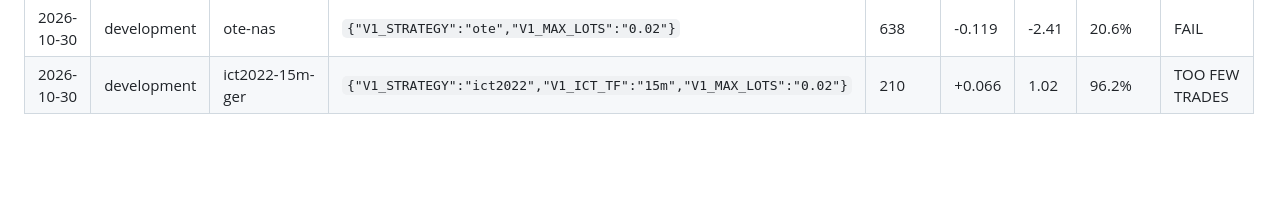
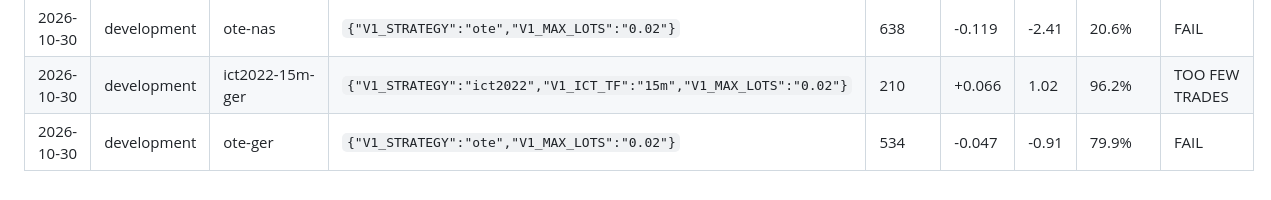
Before and after one commit to trentrafferty2001-svg/ictbot-tests, a Markdown page: tools/replay/VARIANTS.md, the part around the change. GitHub-like rendering; blank space fills up the shorter version.

Commit message:
Replay log: ote-ger (development) [skip ci] [skip render]

```diff
--- a/tools/replay/VARIANTS.md
+++ b/tools/replay/VARIANTS.md
@@ -30,3 +30,4 @@ Every replay run, in order. The number of rows is the number of tries — the mo
 | 2026-10-30 | development | ict2022-5m-ger | `{"V1_STRATEGY":"ict2022","V1_ICT_TF":"5m","V1_MAX_LOTS":"0.02"}` | 309 | +0.023 | 0.40 | 81.7% | FAIL |
 | 2026-10-30 | development | ote-nas | `{"V1_STRATEGY":"ote","V1_MAX_LOTS":"0.02"}` | 638 | -0.119 | -2.41 | 20.6% | FAIL |
 | 2026-10-30 | development | ict2022-15m-ger | `{"V1_STRATEGY":"ict2022","V1_ICT_TF":"15m","V1_MAX_LOTS":"0.02"}` | 210 | +0.066 | 1.02 | 96.2% | TOO FEW TRADES |
+| 2026-10-30 | development | ote-ger | `{"V1_STRATEGY":"ote","V1_MAX_LOTS":"0.02"}` | 534 | -0.047 | -0.91 | 79.9% | FAIL |
```
